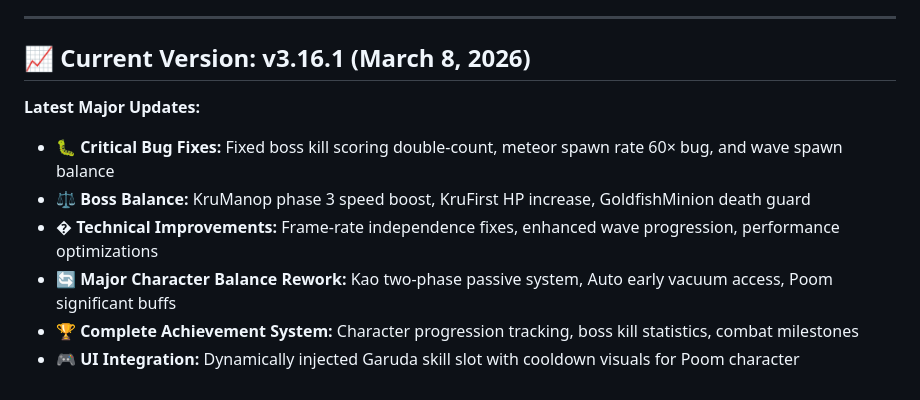
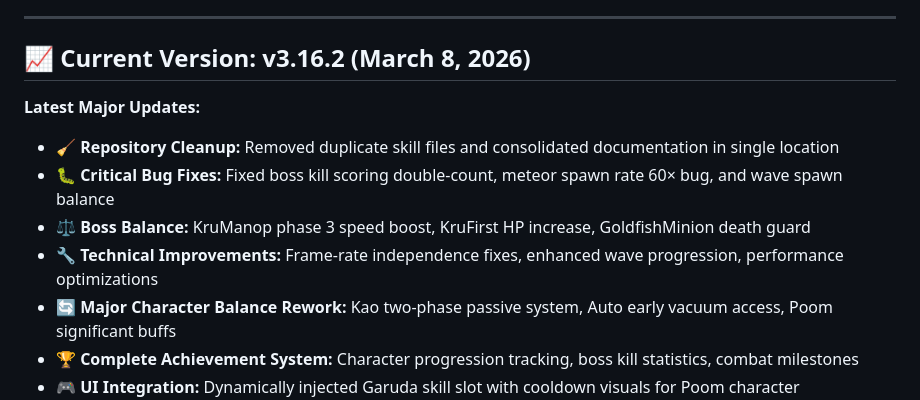
Before and after one commit to M1N-W/MTC-Game, a Markdown page: README-info.md, the part around the change. GitHub-like rendering.

```diff
--- a/README-info.md
+++ b/README-info.md
@@ -88,12 +88,13 @@
 
 ---
 
-## 📈 Current Version: v3.16.1 (March 8, 2026)
+## 📈 Current Version: v3.16.2 (March 8, 2026)
 
 **Latest Major Updates:**
+- 🧹 **Repository Cleanup:** Removed duplicate skill files and consolidated documentation in single location
 - 🐛 **Critical Bug Fixes:** Fixed boss kill scoring double-count, meteor spawn rate 60× bug, and wave spawn balance
 - ⚖️ **Boss Balance:** KruManop phase 3 speed boost, KruFirst HP increase, GoldfishMinion death guard
-- � **Technical Improvements:** Frame-rate independence fixes, enhanced wave progression, performance optimizations
+- 🔧 **Technical Improvements:** Frame-rate independence fixes, enhanced wave progression, performance optimizations
 - 🔄 **Major Character Balance Rework:** Kao two-phase passive system, Auto early vacuum access, Poom significant buffs
 - 🏆 **Complete Achievement System:** Character progression tracking, boss kill statistics, combat milestones
 - 🎮 **UI Integration:** Dynamically injected Garuda skill slot with cooldown visuals for Poom character
```
Also changed, not shown: CHANGELOG.md (+26 -0 lines).
